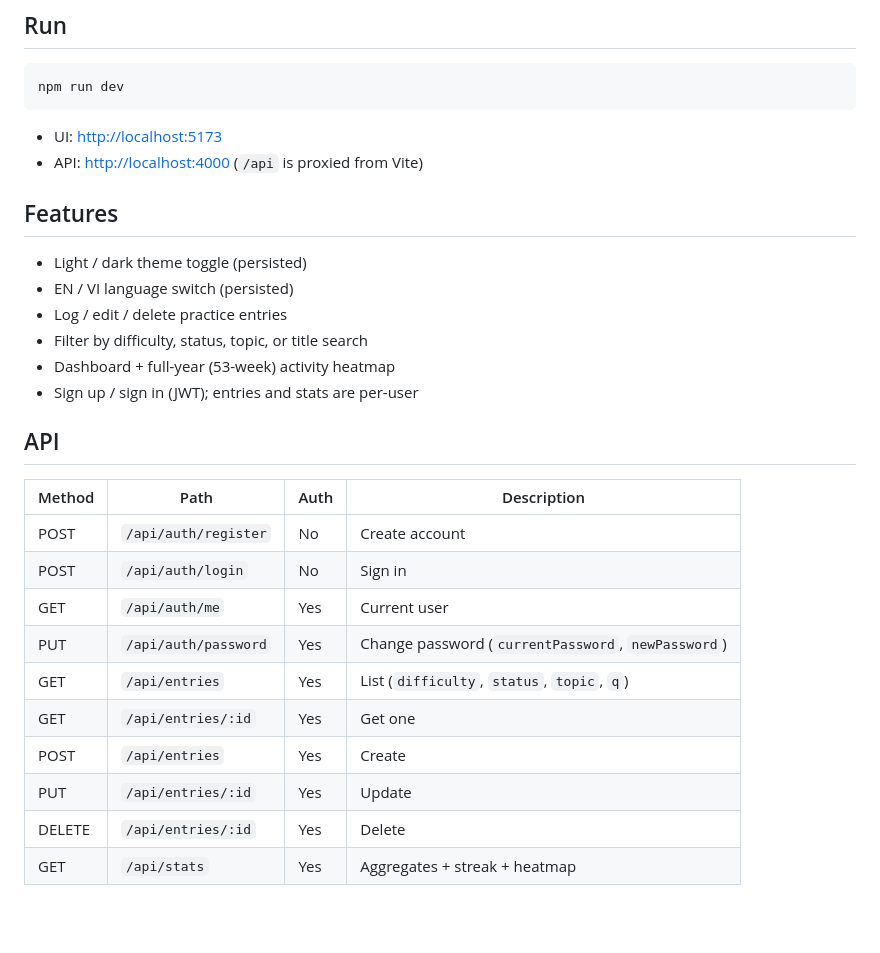
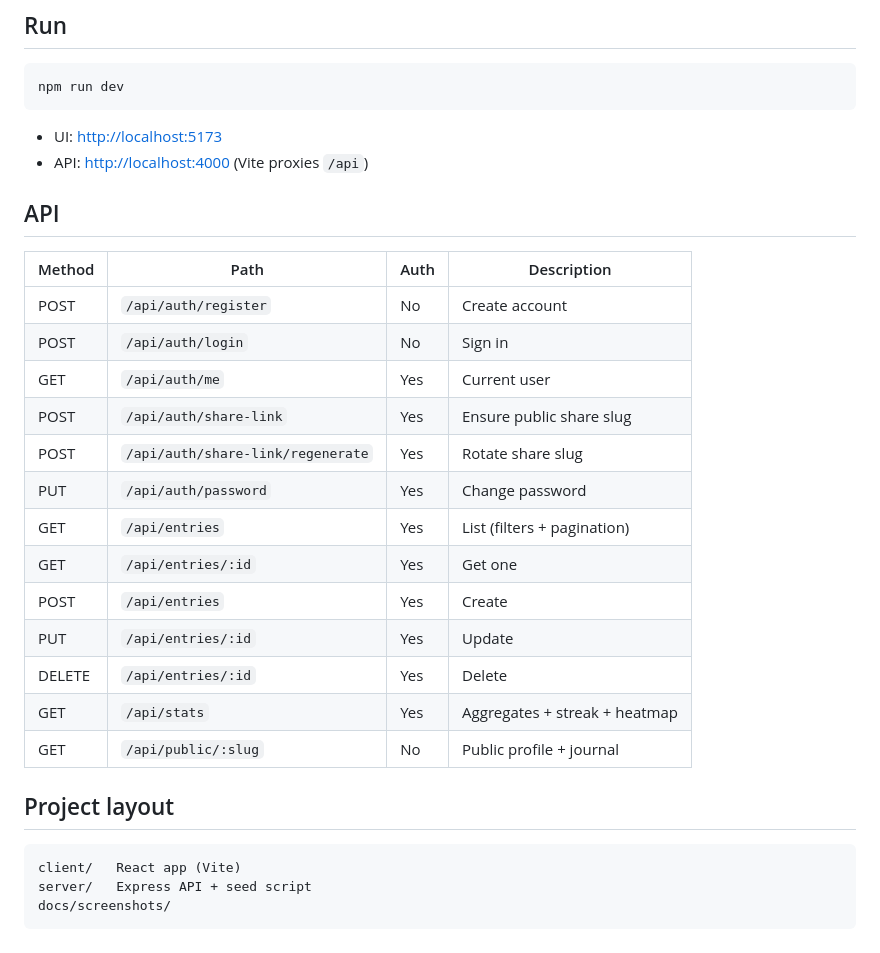
Before and after one commit to chienlb/LeetLog, a Markdown page: README.md, the part around one of its changes. Rendered like a GitHub page; blank space fills up the shorter version.

````diff
--- a/README.md
+++ b/README.md
@@ -44,16 +71,7 @@ npm run dev
 ```
 
 - UI: [http://localhost:5173](http://localhost:5173)
-- API: [http://localhost:4000](http://localhost:4000) (`/api` is proxied from Vite)
-
-## Features
-
-- Light / dark theme toggle (persisted)
-- EN / VI language switch (persisted)
-- Log / edit / delete practice entries
-- Filter by difficulty, status, topic, or title search
-- Dashboard + full-year (53-week) activity heatmap
-- Sign up / sign in (JWT); entries and stats are per-user
+- API: [http://localhost:4000](http://localhost:4000) (Vite proxies `/api`)
 
 ## API
 
@@ -62,10 +80,21 @@ npm run dev
 | POST | `/api/auth/register` | No | Create account |
 | POST | `/api/auth/login` | No | Sign in |
 | GET | `/api/auth/me` | Yes | Current user |
-| PUT | `/api/auth/password` | Yes | Change password (`currentPassword`, `newPassword`) |
-| GET | `/api/entries` | Yes | List (`difficulty`, `status`, `topic`, `q`) |
+| POST | `/api/auth/share-link` | Yes | Ensure public share slug |
+| POST | `/api/auth/share-link/regenerate` | Yes | Rotate share slug |
+| PUT | `/api/auth/password` | Yes | Change password |
+| GET | `/api/entries` | Yes | List (filters + pagination) |
 | GET | `/api/entries/:id` | Yes | Get one |
 | POST | `/api/entries` | Yes | Create |
 | PUT | `/api/entries/:id` | Yes | Update |
 | DELETE | `/api/entries/:id` | Yes | Delete |
 | GET | `/api/stats` | Yes | Aggregates + streak + heatmap |
+| GET | `/api/public/:slug` | No | Public profile + journal |
+
+## Project layout
+
+```
+client/   React app (Vite)
+server/   Express API + seed script
+docs/screenshots/
+```
````
Also changed, not shown: other parts of README.md (+39 -12 lines), docs/screenshots/01-landing.png (added), docs/screenshots/02-public-share.png (added), docs/screenshots/03-share-not-found.png (added).
